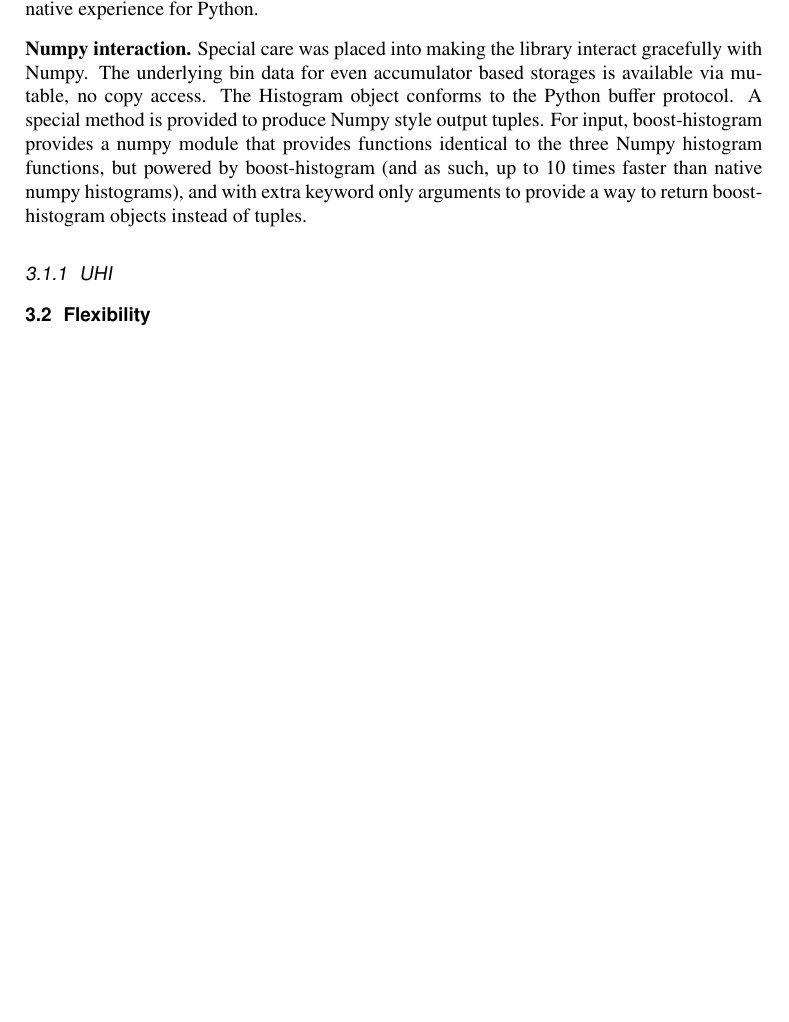
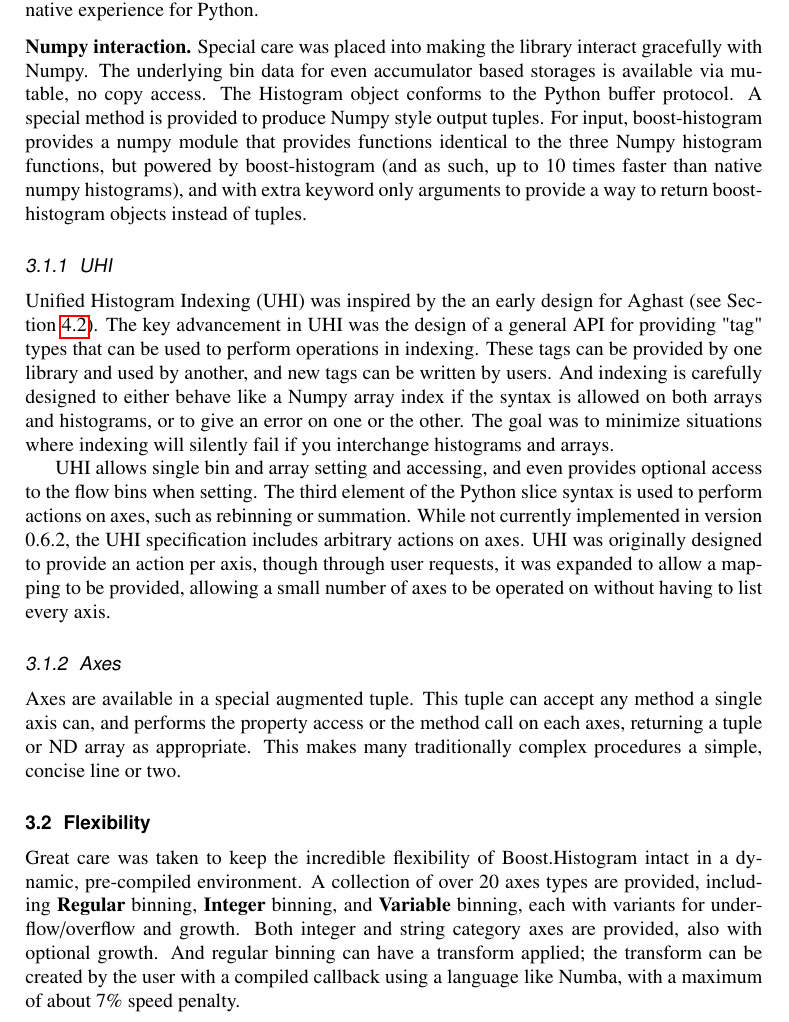
Before and after one commit to henryiii/boost-histogram-chep-2019, a LaTeX document (boost_histogram.tex): part of page 6 of 6 before the commit and part of page 6 of 7 after it, cut so that both start at the same text, the shorter picture padded with empty space. Compiled offline with pdfLaTeX.

Commit message:
Adding more sections

```diff
--- a/boost_histogram.tex
+++ b/boost_histogram.tex
@@ -231,7 +231,19 @@
 \subsubsection{UHI}
 \label{sec-bhp-uhi}
 
+Unified Histogram Indexing (UHI) was inspired by the an early design for Aghast (see Section~\ref{sec-aghast}). The key advancement in UHI was the design of a general API for providing "tag" types that can be used to perform operations in indexing. These tags can be provided by one library and used by another, and new tags can be written by users. And indexing is carefully designed to either behave like a Numpy array index if the syntax is allowed on both arrays and histograms, or to give an error on one or the other. The goal was to minimize situations where indexing will silently fail if you interchange histograms and arrays.
+
+UHI allows single bin and array setting and accessing, and even provides optional access to the flow bins when setting. The third element of the Python slice syntax is used to perform actions on axes, such as rebinning or summation. While not currently implemented in version 0.6.2, the UHI specification includes arbitrary actions on axes. UHI was originally designed to provide an action per axis, though through user requests, it was expanded to allow a mapping to be provided, allowing a small number of axes to be operated on without having to list every axis.
+
+\subsubsection{Axes}
+\label{sec-bhp-axes}
+
+Axes are available in a special augmented tuple. This tuple can accept any method a single axis can, and performs the property access or the method call on each axes, returning a tuple or ND array as appropriate. This makes many traditionally complex procedures a simple, concise line or two.
+
 \subsection{Flexibility}
+
+Great care was taken to keep the incredible flexibility of Boost.Histogram intact in a dynamic, pre-compiled environment. A collection of over 20 axes types are provided, including \textbf{Regular} binning, \textbf{Integer} binning, and \textbf{Variable} binning, each with variants for underflow/overflow and growth. Both integer and string category axes are provided, also with optional growth. And regular binning can have a transform applied; the transform can be created by the user with a compiled callback using a language like Numba, with a maximum of about 7\% speed penalty.
+
 \subsection{Speed}
 \subsection{Distribution}
 
```
Also changed, not shown: boost_histogram.tex (2 more changed lines).
